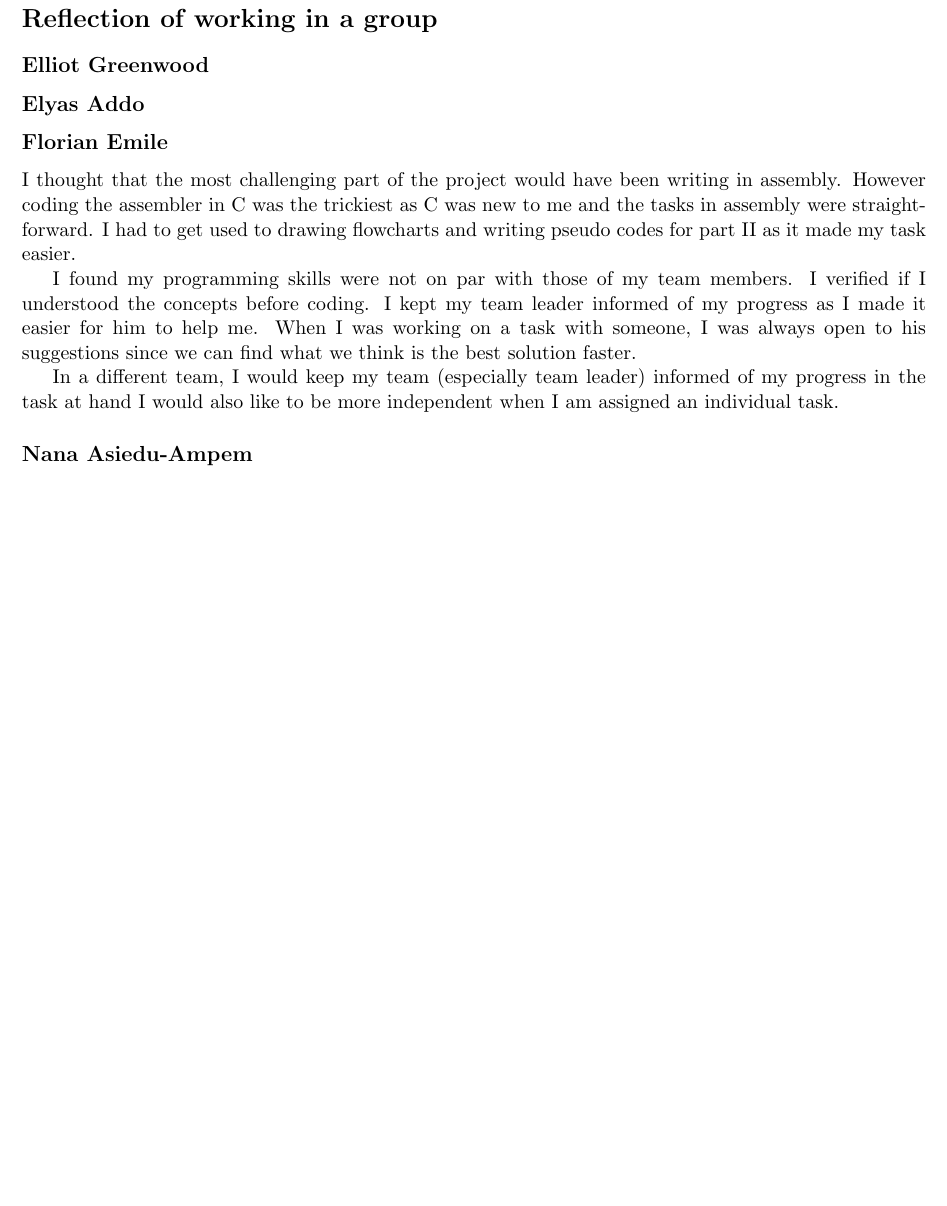
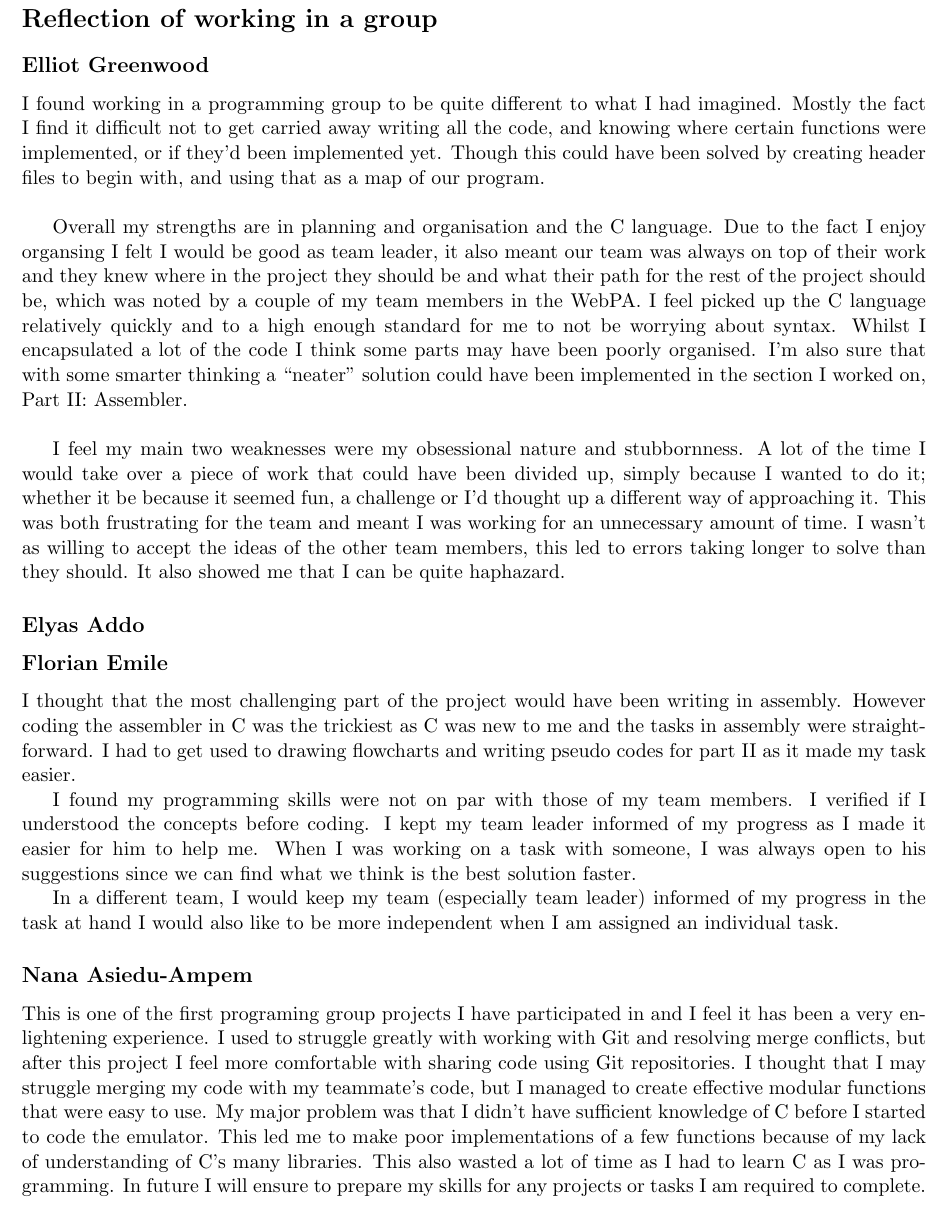
Before and after one commit to nanaasiedu/arm11_8, a LaTeX document (doc/Report.tex): part of page 4 of 4 before the commit and part of page 4 of 5 after it, cut so that both start at the same text, the shorter picture padded with empty space. Compiled offline with pdfLaTeX.

Commit message:
Personal reflection

```diff
--- a/doc/Report.tex
+++ b/doc/Report.tex
@@ -6,6 +6,7 @@
 \usepackage{color}
 \usepackage{enumerate}
 \usepackage{amsmath}
+\usepackage{dirtytalk}
 \usepackage{graphicx}
 \usepackage[margin=0.8in]{geometry}
 \usepackage{listings}
@@ -122,6 +123,14 @@ This part of the extension is essential a way of registering motion or obstructi
 
 \section{Reflection of working in a group}
 \subsection{Elliot Greenwood}
+
+I found working in a programming group to be quite different to what I had imagined. Mostly the fact I find it difficult not to get carried away writing all the code, and knowing where certain functions were implemented, or if they'd been implemented yet. Though this could have been solved by creating header files to begin with, and using that as a map of our program. \newline
+
+Overall my strengths are in planning and organisation and the C language. Due to the fact I enjoy organsing I felt I would be good as team leader, it also meant our team was always on top of their work and they knew where in the project they should be and what their path for the rest of the project should be, which was noted by a couple of my team members in the WebPA. I feel picked up the C language relatively quickly and to a high enough standard for me to not be worrying about syntax. Whilst I encapsulated a lot of the code I think some parts may have been poorly organised. I'm also sure that with some smarter thinking a \say{neater} solution could have been implemented in the section I worked on, Part II: Assembler. \newline
+
+I feel my main two weaknesses were my obsessional nature and stubbornness.
+A lot of the time I would take over a piece of work that could have been divided up, simply because I wanted to do it; whether it be because it seemed fun, a challenge or I'd thought up a different way of approaching it. This was both frustrating for the team and meant I was working for an unnecessary amount of time. I wasn't as willing to accept the ideas of the other team members, this led to errors taking longer to solve than they should. It also showed me that I can be quite haphazard.
+
 \subsection{Elyas Addo}
 \subsection{Florian Emile}
 I thought that the most challenging part of the project would have been writing
@@ -140,6 +149,7 @@ my progress in the task at hand I would also like to be more independent when I
 am assigned an individual task.
 
 \subsection{Nana Asiedu-Ampem}
+This is one of the first programing group projects I have participated in and I feel it has been a very enlightening experience. I used to struggle greatly with working with Git and resolving merge conflicts, but after this project I feel more comfortable with sharing code using Git repositories. I thought that I may struggle merging my code with my teammate's code, but I managed to create effective modular functions that were easy to use. My major problem was that I didn't have sufficient knowledge of C before I started to code the emulator. This led me to make poor implementations of a few functions because of my lack of understanding of C's many libraries. This also wasted a lot of time as I had to learn C as I was programming. In future I will ensure to prepare my skills for any projects or tasks I am required to complete. \newline
 \subsection{Group Reflection}
 
 \end{document}
```
Also changed, not shown: 1 other file.
